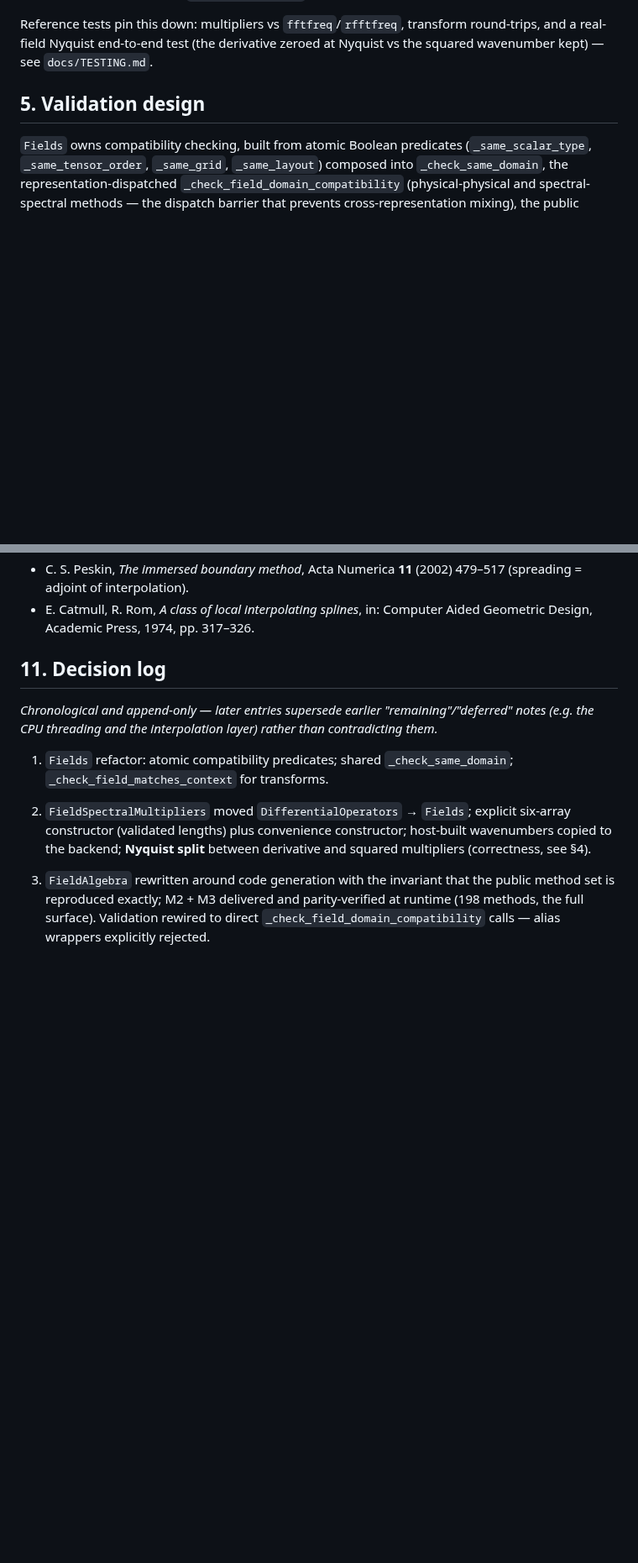
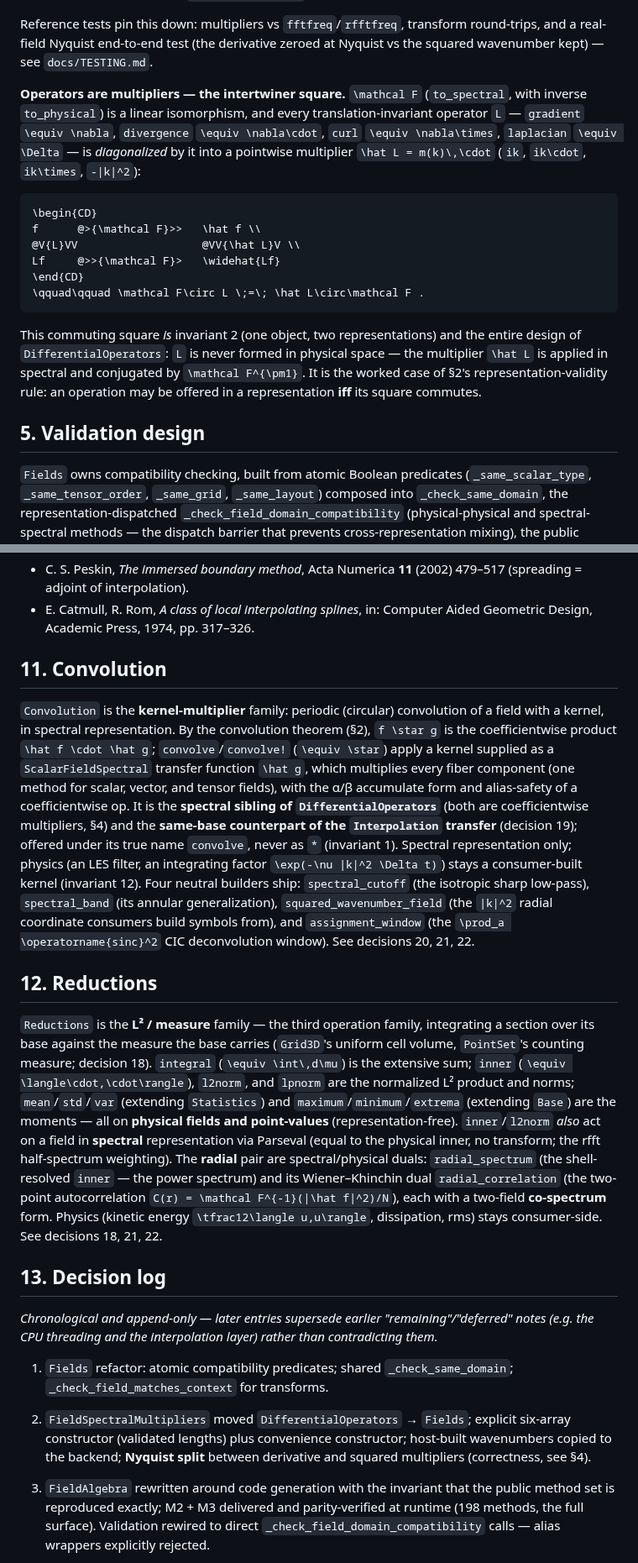
Before and after one commit to GrigorySarnitsky/GBGPeriodicFields.jl, a Markdown page: docs/ARCHITECTURE.md, 2 parts joined by grey strips. Shown at 84% size. GitHub-like rendering; blank space fills up the shorter version.

````diff
--- a/docs/ARCHITECTURE.md
+++ b/docs/ARCHITECTURE.md
@@ -352,6 +311,26 @@ Two constructors by design:
 Reference tests pin this down: multipliers vs `fftfreq`/`rfftfreq`, transform
 round-trips, and a real-field Nyquist end-to-end test (the derivative zeroed at Nyquist
 vs the squared wavenumber kept) — see `docs/TESTING.md`.
+
+**Operators are multipliers — the intertwiner square.** ``\mathcal F`` (`to_spectral`, with inverse
+`to_physical`) is a linear isomorphism, and every translation-invariant operator ``L`` — `gradient`
+``\equiv \nabla``, `divergence` ``\equiv \nabla\cdot``, `curl` ``\equiv \nabla\times``, `laplacian`
+``\equiv \Delta`` — is *diagonalized* by it into a pointwise multiplier ``\hat L = m(k)\,\cdot`` (``ik``,
+``ik\cdot``, ``ik\times``, ``-|k|^2``):
+
+```math
+\begin{CD}
+f      @>{\mathcal F}>>   \hat f \\
+@V{L}VV                   @VV{\hat L}V \\
+Lf     @>>{\mathcal F}>   \widehat{Lf}
+\end{CD}
+\qquad\qquad \mathcal F\circ L \;=\; \hat L\circ\mathcal F .
+```
+
+This commuting square *is* invariant 2 (one object, two representations) and the entire design of
+`DifferentialOperators`: ``L`` is never formed in physical space — the multiplier ``\hat L`` is applied
+in spectral and conjugated by ``\mathcal F^{\pm1}``. It is the worked case of §2's representation-validity
+rule: an operation may be offered in a representation **iff** its square commutes.
 
 ## 5. Validation design
 
@@ -732,7 +743,36 @@ the moving-object abstraction and its dynamics are solver concerns.
 - E. Catmull, R. Rom, *A class of local interpolating splines*, in: Computer Aided Geometric
   Design, Academic Press, 1974, pp. 317–326.
 
-## 11. Decision log
+## 11. Convolution
+
+`Convolution` is the **kernel-multiplier** family: periodic (circular) convolution of a field with a
+kernel, in spectral representation. By the convolution theorem (§2), ``f \star g`` is the coefficientwise
+product ``\hat f \cdot \hat g``; `convolve`/`convolve!` (``\equiv \star``) apply a kernel supplied as a
+`ScalarFieldSpectral` transfer function ``\hat g``, which multiplies every fiber component (one method for
+scalar, vector, and tensor fields), with the α/β accumulate form and alias-safety of a coefficientwise op.
+It is the **spectral sibling of `DifferentialOperators`** (both are coefficientwise multipliers, §4) and the
+**same-base counterpart of the `Interpolation` transfer** (decision 19); offered under its true name
+`convolve`, never as `*` (invariant 1). Spectral representation only; physics (an LES filter, an integrating
+factor ``\exp(-\nu |k|^2 \Delta t)``) stays a consumer-built kernel (invariant 12). Four neutral builders
+ship: `spectral_cutoff` (the isotropic sharp low-pass), `spectral_band` (its annular generalization),
+`squared_wavenumber_field` (the ``|k|^2`` radial coordinate consumers build symbols from), and
+`assignment_window` (the ``\prod_a \operatorname{sinc}^2`` CIC deconvolution window). See decisions 20, 21, 22.
+
+## 12. Reductions
+
+`Reductions` is the **L² / measure** family — the third operation family, integrating a section over its
+base against the measure the base carries (`Grid3D`'s uniform cell volume, `PointSet`'s counting measure;
+decision 18). `integral` (``\equiv \int\,d\mu``) is the extensive sum; `inner` (``\equiv \langle\cdot,\cdot\rangle``),
+`l2norm`, and `lpnorm` are the normalized L² product and norms; `mean`/`std`/`var` (extending `Statistics`)
+and `maximum`/`minimum`/`extrema` (extending `Base`) are the moments — all on **physical fields and
+point-values** (representation-free). `inner`/`l2norm` *also* act on a field in **spectral** representation
+via Parseval (equal to the physical inner, no transform; the rfft half-spectrum weighting). The **radial**
+pair are spectral/physical duals: `radial_spectrum` (the shell-resolved `inner` — the power spectrum) and
+its Wiener–Khinchin dual `radial_correlation` (the two-point autocorrelation
+``C(r) = \mathcal F^{-1}(|\hat f|^2)/N``), each with a two-field **co-spectrum** form. Physics (kinetic
+energy ``\tfrac12\langle u,u\rangle``, dissipation, rms) stays consumer-side. See decisions 18, 21, 22.
+
+## 13. Decision log
 
 *Chronological and append-only — later entries supersede earlier "remaining"/"deferred"
 notes (e.g. the CPU threading and the interpolation layer) rather than contradicting them.*
````
Also changed, not shown: other parts of docs/ARCHITECTURE.md (+72 -81 lines), CLAUDE.md (+9 -2 lines).
